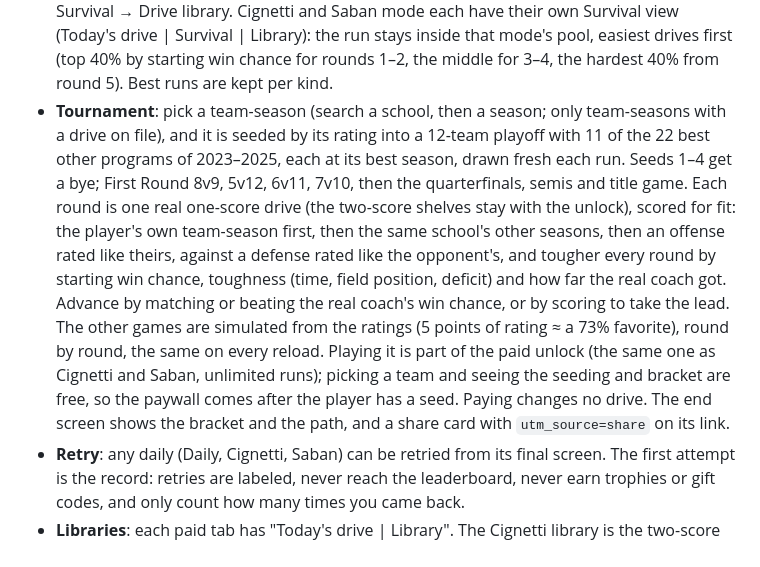
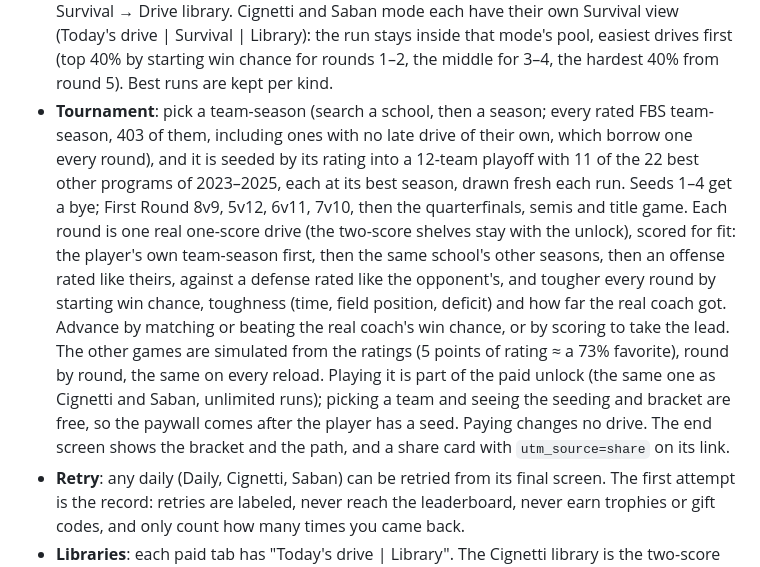
Before and after one commit to RickMcIntyre/ncaa2mindrill, a Markdown page: README.md, the part around the change. GitHub-like rendering.

Commit message:
README: the Tournament picker offers every rated team-season
Co-Authored-By: Claude Opus 5.5 <noreply@anthropic.com>

```diff
--- a/README.md
+++ b/README.md
@@ -75,7 +75,7 @@ Then open http://localhost:8765/. To deploy, upload the contents of `docs/` (ind
 - **Personnel**: 10, 11, 12, 13, 21 or 22 on every snap. The build keeps 4 WR, 3 TE and 2 RB per team-game (padded from the game roster with league-average hands when a tight end or back never caught a pass). Heavy groups add run advantage and a little pass protection and cost pass advantage; four wide does the reverse. The defensive look is drawn again when you sub, with loaded boxes more likely against tight ends and extra DBs against four wide. The fullback leads through the hole in the animation.
 - **Bench**: every offensive chip under the field is a button when a backup exists at that spot (the build keeps 5 WR, 3 TE, 3 RB and a backup QB per team-game; backs carry their rushing line too). A sub swaps the two players in this game's own copy of the lineup, so the data is untouched and the coach is still graded with the lineup he actually had. The replacement's season numbers drive every outcome from then on.
 - **Survival**: a run of random real drives, each round harder (rounds 1–2 start at 45%+ win chance, 3–4 at 35–50%, 5–6 at 28–40%, 7–9 from the Cignetti shelf, 10+ from the Saban pool). After each drive the rest of the game plays out at the model's odds: win to stay alive, one loss ends the run. Rounds 7+ need the unlock. The old Practice library lives under Survival → Drive library. Cignetti and Saban mode each have their own Survival view (Today's drive | Survival | Library): the run stays inside that mode's pool, easiest drives first (top 40% by starting win chance for rounds 1–2, the middle for 3–4, the hardest 40% from round 5). Best runs are kept per kind.
-- **Tournament**: pick a team-season (search a school, then a season; only team-seasons with a drive on file), and it is seeded by its rating into a 12-team playoff with 11 of the 22 best other programs of 2023–2025, each at its best season, drawn fresh each run. Seeds 1–4 get a bye; First Round 8v9, 5v12, 6v11, 7v10, then the quarterfinals, semis and title game. Each round is one real one-score drive (the two-score shelves stay with the unlock), scored for fit: the player's own team-season first, then the same school's other seasons, then an offense rated like theirs, against a defense rated like the opponent's, and tougher every round by starting win chance, toughness (time, field position, deficit) and how far the real coach got. Advance by matching or beating the real coach's win chance, or by scoring to take the lead. The other games are simulated from the ratings (5 points of rating ≈ a 73% favorite), round by round, the same on every reload. Playing it is part of the paid unlock (the same one as Cignetti and Saban, unlimited runs); picking a team and seeing the seeding and bracket are free, so the paywall comes after the player has a seed. Paying changes no drive. The end screen shows the bracket and the path, and a share card with `utm_source=share` on its link.
+- **Tournament**: pick a team-season (search a school, then a season; every rated FBS team-season, 403 of them, including ones with no late drive of their own, which borrow one every round), and it is seeded by its rating into a 12-team playoff with 11 of the 22 best other programs of 2023–2025, each at its best season, drawn fresh each run. Seeds 1–4 get a bye; First Round 8v9, 5v12, 6v11, 7v10, then the quarterfinals, semis and title game. Each round is one real one-score drive (the two-score shelves stay with the unlock), scored for fit: the player's own team-season first, then the same school's other seasons, then an offense rated like theirs, against a defense rated like the opponent's, and tougher every round by starting win chance, toughness (time, field position, deficit) and how far the real coach got. Advance by matching or beating the real coach's win chance, or by scoring to take the lead. The other games are simulated from the ratings (5 points of rating ≈ a 73% favorite), round by round, the same on every reload. Playing it is part of the paid unlock (the same one as Cignetti and Saban, unlimited runs); picking a team and seeing the seeding and bracket are free, so the paywall comes after the player has a seed. Paying changes no drive. The end screen shows the bracket and the path, and a share card with `utm_source=share` on its link.
 - **Retry**: any daily (Daily, Cignetti, Saban) can be retried from its final screen. The first attempt is the record: retries are labeled, never reach the leaderboard, never earn trophies or gift codes, and only count how many times you came back.
 - **Libraries**: each paid tab has "Today's drive | Library". The Cignetti library is the two-score pool (down 9–11, 60+ seconds, 0.3%+ to win at the start); the Saban library is the two-touchdown pool (down 12–16, 60+ seconds, 0.1%+). The hopeless ones are excluded everywhere. One-score long shots (1–28%) are free: the library and Survival rounds 7–9. Library drives are practice drives: replayable, no trophies.
 - **Gifts**: finish a Saban-mode drive at 50%+ and the site offers one gift code (issued by the worker against your unlock); a friend pastes it under "I already paid" and gets all three paid modes. One code per unlock, redeemable once.
```
